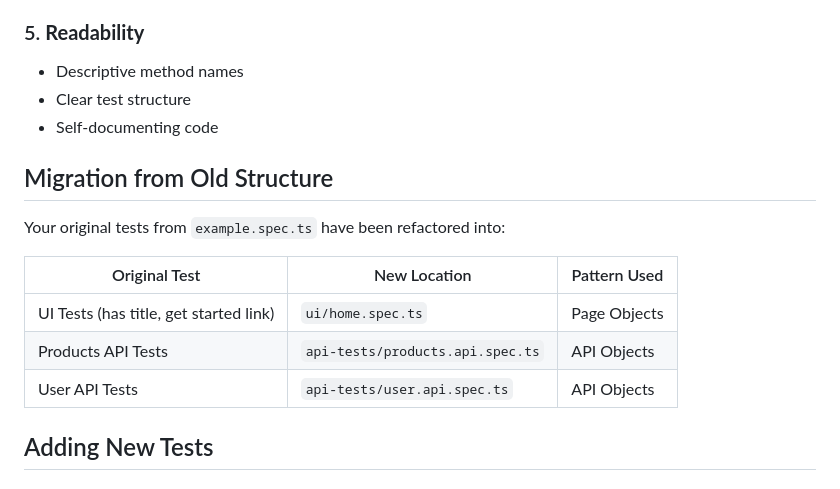
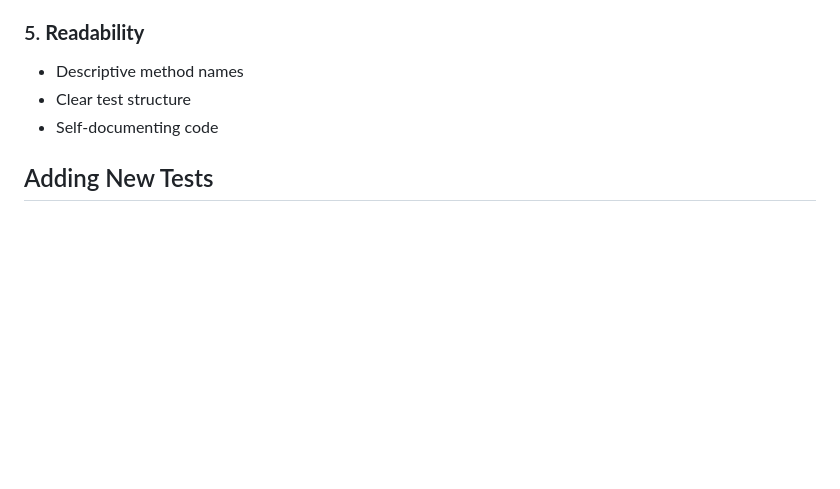
Before and after one commit to ripun008/playwright-automation, a Markdown page: README.md, the part around the change. Drawn GitHub-style; blank space fills up the shorter version.

```diff
--- a/README.md
+++ b/README.md
@@ -180,16 +180,6 @@ npx playwright show-report
 - Clear test structure
 - Self-documenting code
 
-## Migration from Old Structure
-
-Your original tests from `example.spec.ts` have been refactored into:
-
-| Original Test | New Location | Pattern Used |
-|--------------|--------------|--------------|
-| UI Tests (has title, get started link) | `ui/home.spec.ts` | Page Objects |
-| Products API Tests | `api-tests/products.api.spec.ts` | API Objects |
-| User API Tests | `api-tests/user.api.spec.ts` | API Objects |
-
 ## Adding New Tests
 
 ### Adding a new Page Object:
```
